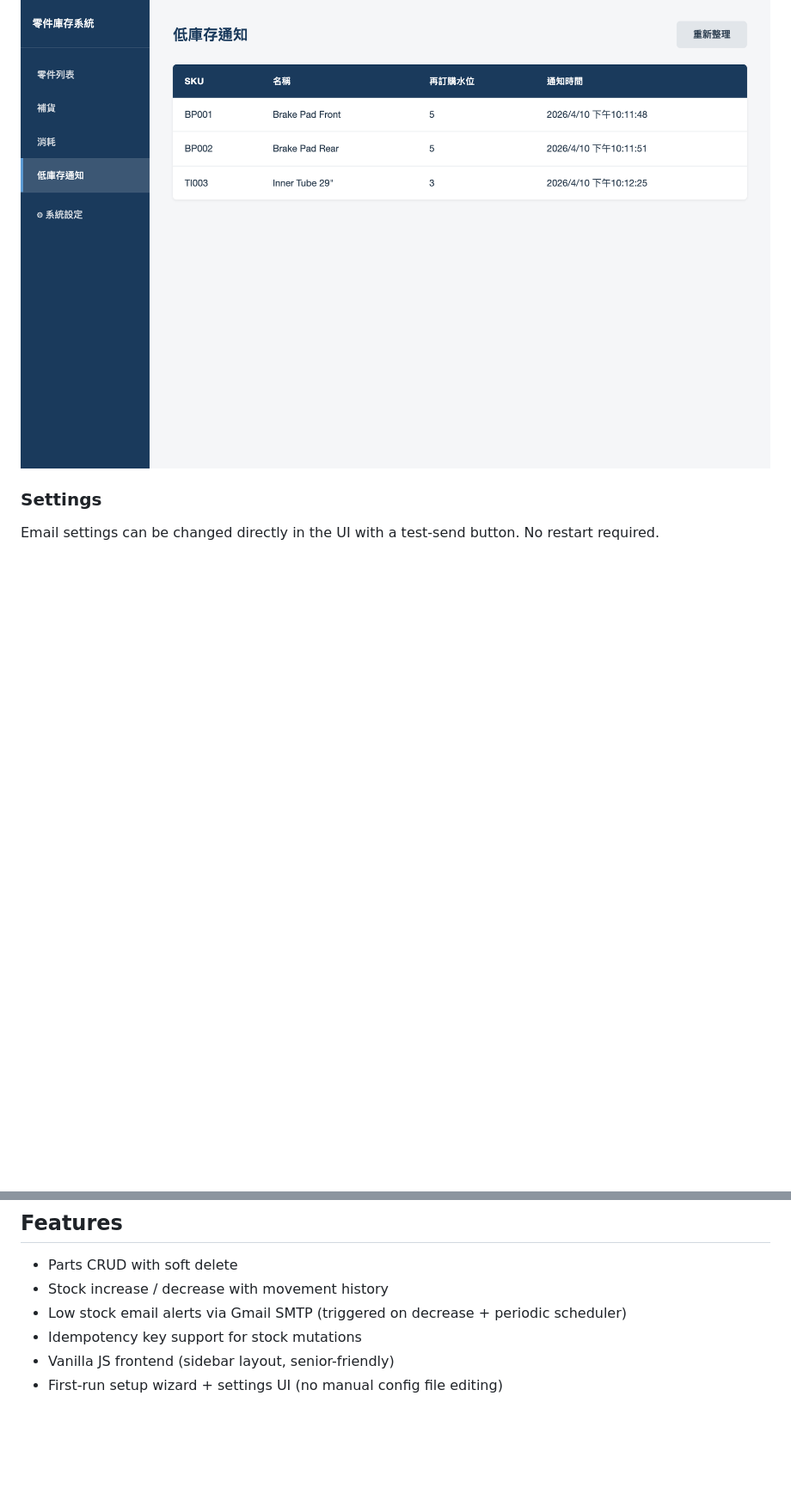
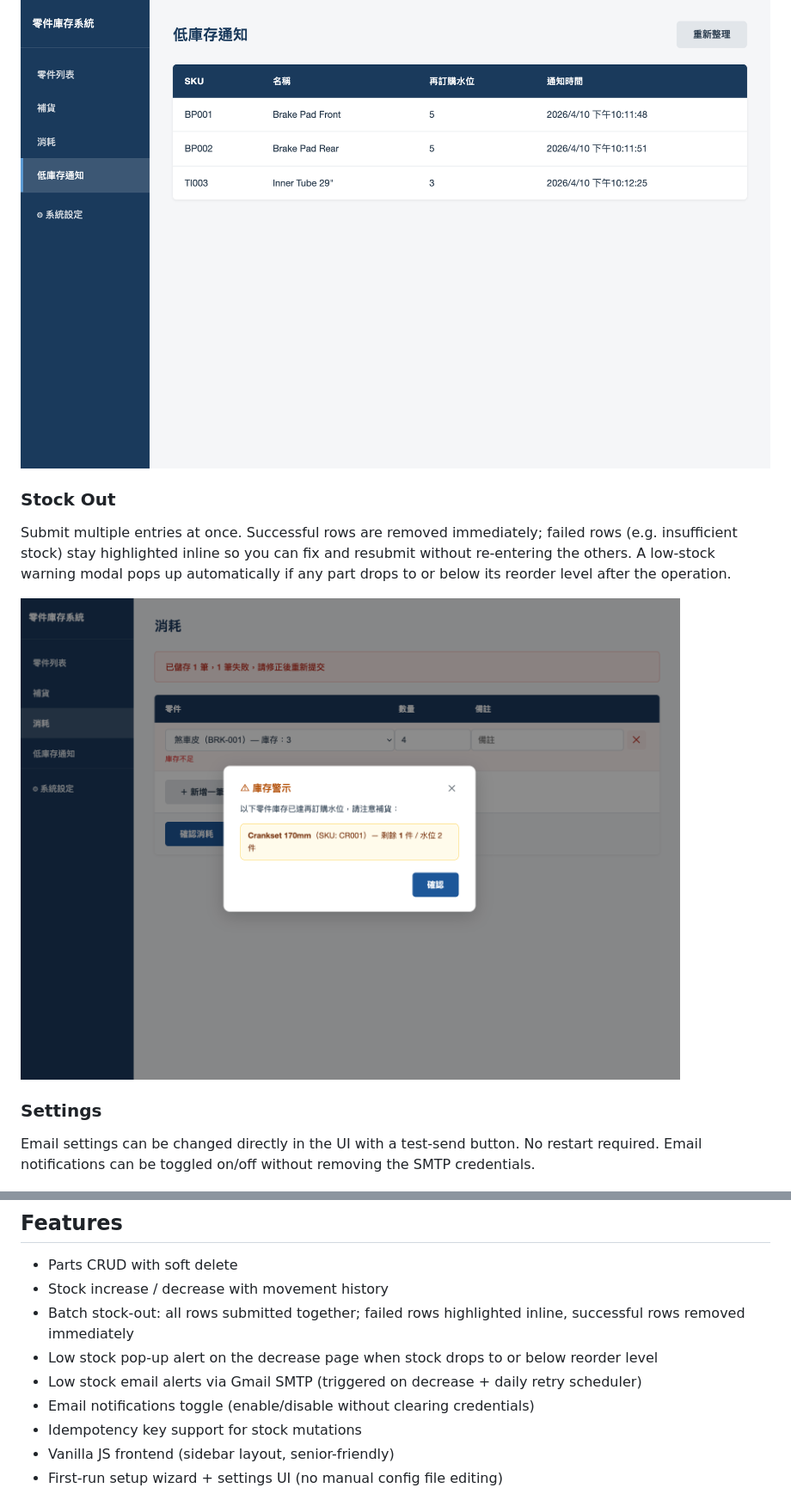
Before and after one commit to huimingtw/bikeParts, a Markdown page: README.md, 2 parts joined by grey strips. Shown at 86% size. Drawn GitHub-style; pictures changed too: docs/screenshots/04.1-stock-decrease-error.png (added); blank space fills up the shorter version.

```diff
--- a/README.md
+++ b/README.md
@@ -19,8 +19,13 @@ Shows parts that have triggered an alert. Automatically cleared after restocking
 
 ![Notifications](docs/screenshots/05-notifications.png)
 
+### Stock Out
+Submit multiple entries at once. Successful rows are removed immediately; failed rows (e.g. insufficient stock) stay highlighted inline so you can fix and resubmit without re-entering the others. A low-stock warning modal pops up automatically if any part drops to or below its reorder level after the operation.
+
+![Stock Out](docs/screenshots/04.1-stock-decrease-error.png)
+
 ### Settings
-Email settings can be changed directly in the UI with a test-send button. No restart required.
+Email settings can be changed directly in the UI with a test-send button. No restart required. Email notifications can be toggled on/off without removing the SMTP credentials.
 
 ![Settings](docs/screenshots/06-settings.png)
 
@@ -28,7 +33,10 @@ Email settings can be changed directly in the UI with a test-send button. No res
 
 - Parts CRUD with soft delete
 - Stock increase / decrease with movement history
-- Low stock email alerts via Gmail SMTP (triggered on decrease + periodic scheduler)
+- Batch stock-out: all rows submitted together; failed rows highlighted inline, successful rows removed immediately
+- Low stock pop-up alert on the decrease page when stock drops to or below reorder level
+- Low stock email alerts via Gmail SMTP (triggered on decrease + daily retry scheduler)
+- Email notifications toggle (enable/disable without clearing credentials)
 - Idempotency key support for stock mutations
 - Vanilla JS frontend (sidebar layout, senior-friendly)
 - First-run setup wizard + settings UI (no manual config file editing)
```
Also changed, not shown: 9 other files.
